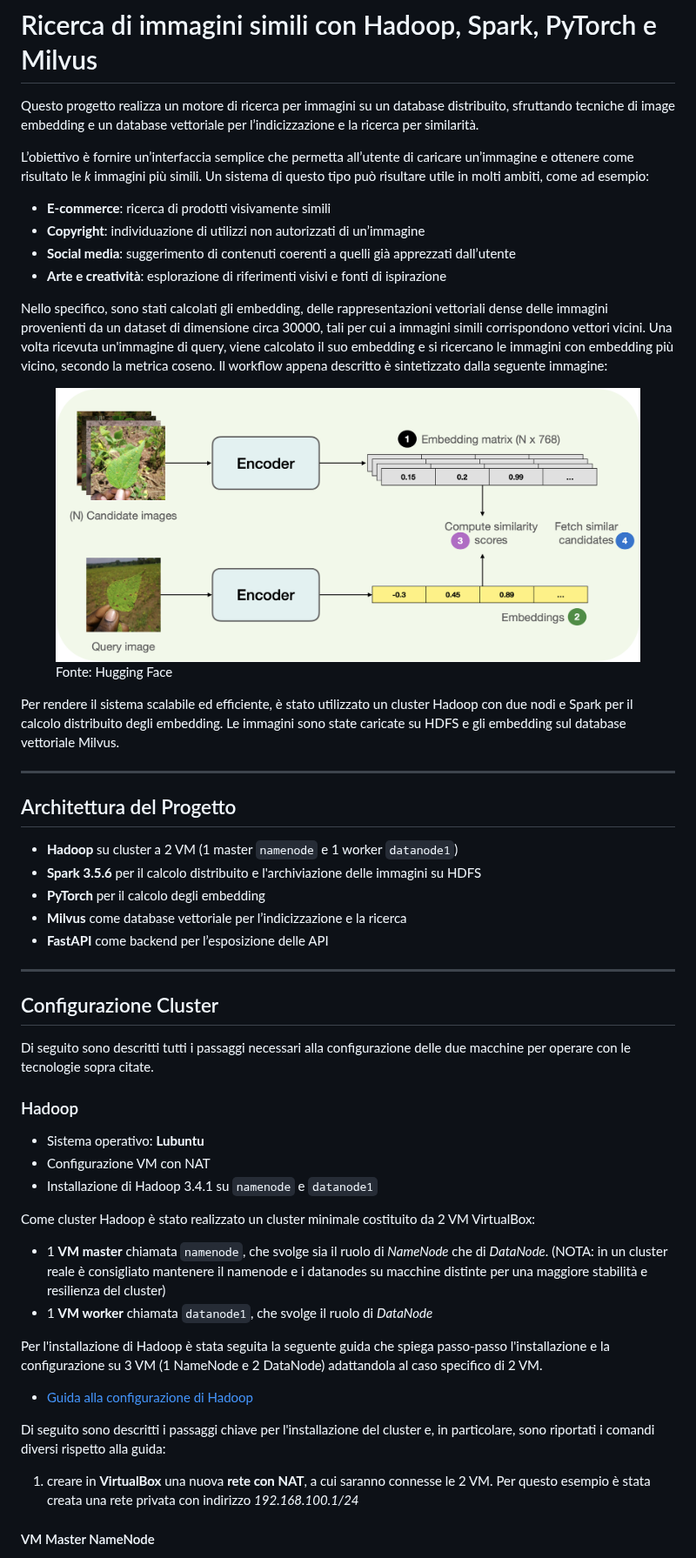
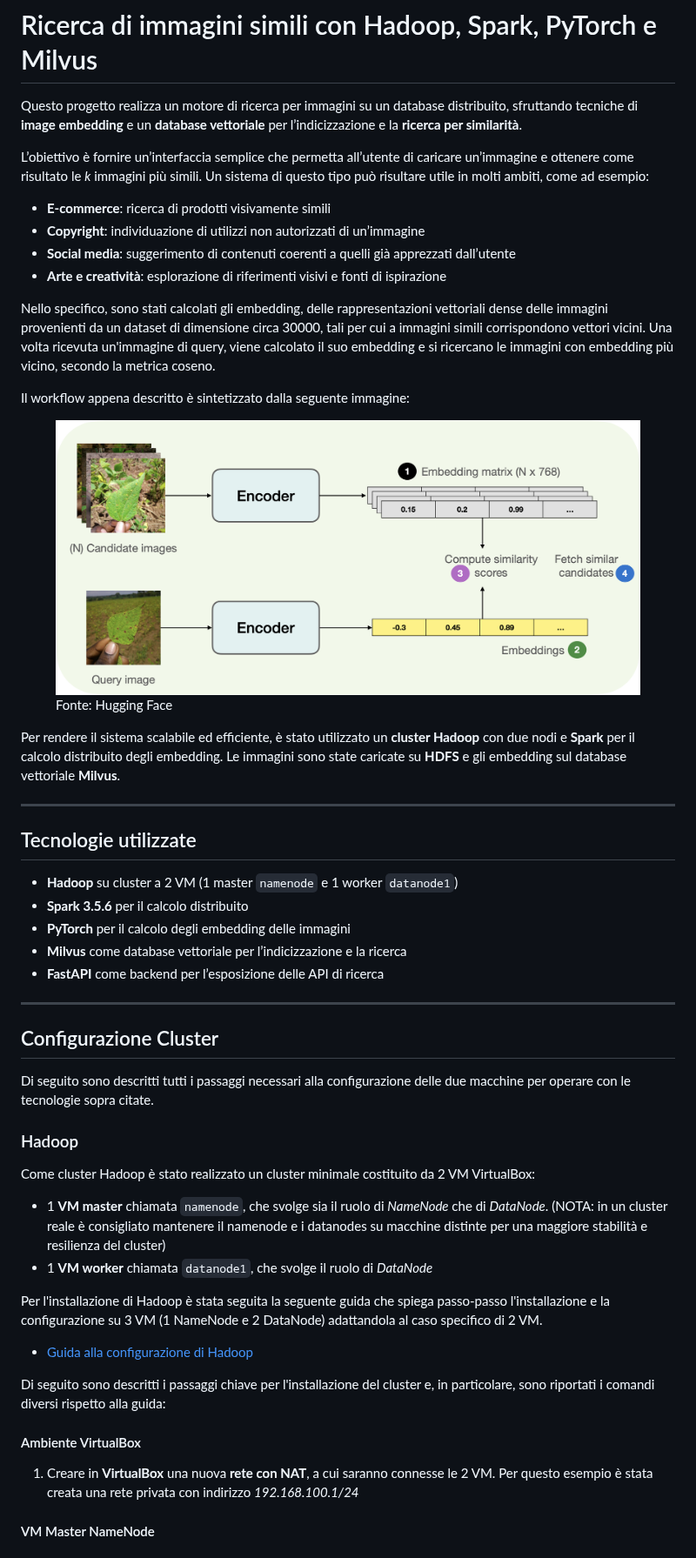
Before and after one commit to valentinamilighetti/Distributed-image-search, a Markdown page: README.md, the part around one of its changes. Shown at 87% size. Drawn GitHub-style.

```diff
--- a/README.md
+++ b/README.md
@@ -1,6 +1,6 @@
 # Ricerca di immagini simili con Hadoop, Spark, PyTorch e Milvus
 
-Questo progetto realizza un motore di ricerca per immagini su un database distribuito, sfruttando tecniche di image embedding e un database vettoriale per l’indicizzazione e la ricerca per similarità.
+Questo progetto realizza un motore di ricerca per immagini su un database distribuito, sfruttando tecniche di **image embedding** e un **database vettoriale** per l’indicizzazione e la **ricerca per similarità**.
 
 L’obiettivo è fornire un’interfaccia semplice che permetta all’utente di caricare un’immagine e ottenere come risultato le *k* immagini più simili. Un sistema di questo tipo può risultare utile in molti ambiti, come ad esempio:
 - **E-commerce**: ricerca di prodotti visivamente simili
@@ -9,5 +9,7 @@ L’obiettivo è fornire un’interfaccia semplice che permetta all’utente di
 - **Arte e creatività**: esplorazione di riferimenti visivi e fonti di ispirazione
 
 Nello specifico, sono stati calcolati gli embedding, delle rappresentazioni vettoriali dense delle immagini provenienti da un dataset di dimensione circa 30000, tali per cui a immagini simili corrispondono vettori vicini.
-Una volta ricevuta un'immagine di query, viene calcolato il suo embedding e si ricercano le immagini con embedding più vicino, secondo la metrica coseno. Il workflow appena descritto è sintetizzato dalla seguente immagine:
+Una volta ricevuta un'immagine di query, viene calcolato il suo embedding e si ricercano le immagini con embedding più vicino, secondo la metrica coseno.
+
+Il workflow appena descritto è sintetizzato dalla seguente immagine:
 <figure>
@@ -15,17 +17,18 @@ Una volta ricevuta un'immagine di query, viene calcolato il suo embedding e si r
 <figcaption>Fonte: Hugging Face</figcaption>
 </figure>
 
-Per rendere il sistema scalabile ed efficiente, è stato utilizzato un cluster Hadoop con due nodi e Spark per il calcolo distribuito degli embedding. Le immagini sono state caricate su HDFS e gli embedding sul database vettoriale Milvus.
+
+Per rendere il sistema scalabile ed efficiente, è stato utilizzato un **cluster Hadoop** con due nodi e **Spark** per il calcolo distribuito degli embedding. Le immagini sono state caricate su **HDFS** e gli embedding sul database vettoriale **Milvus**.
 
 ---
 
-## Architettura del Progetto
+## Tecnologie utilizzate
 
 - **Hadoop** su cluster a 2 VM (1 master `namenode` e  1 worker `datanode1`)
-- **Spark 3.5.6** per il calcolo distribuito e l'archiviazione delle immagini su HDFS
-- **PyTorch** per il calcolo degli embedding
+- **Spark 3.5.6** per il calcolo distribuito
+- **PyTorch** per il calcolo degli embedding delle immagini
 - **Milvus** come database vettoriale per l’indicizzazione e la ricerca
-- **FastAPI** come backend per l’esposizione delle API
+- **FastAPI** come backend per l’esposizione delle API di ricerca
 
 ---
 
@@ -33,9 +36,6 @@ Per rendere il sistema scalabile ed efficiente, è stato utilizzato un cluster H
 Di seguito sono descritti tutti i passaggi necessari alla configurazione delle due macchine per operare con le tecnologie sopra citate.
 
 ### Hadoop
-- Sistema operativo: **Lubuntu**
-- Configurazione VM con NAT
-- Installazione di Hadoop 3.4.1 su `namenode` e `datanode1`
 
 Come cluster Hadoop è stato realizzato un cluster minimale costituito da 2 VM VirtualBox:
 - 1 **VM master** chiamata `namenode`, che svolge sia il ruolo di _NameNode_ che di _DataNode_.
@@ -46,5 +46,6 @@ Per l'installazione di Hadoop è stata seguita la seguente guida che spiega pass
 - [Guida alla configurazione di Hadoop](https://medium.com/analytics-vidhya/setting-up-hadoop-3-2-1-d5c58338cba1)
 
 Di seguito sono descritti i passaggi chiave per l'installazione del cluster e, in particolare, sono riportati i comandi diversi rispetto alla guida:
-1. creare in **VirtualBox** una nuova **rete con NAT**, a cui saranno connesse le 2 VM. Per questo esempio è stata creata una rete privata con indirizzo _192.168.100.1/24_
+#### Ambiente VirtualBox
+1. Creare in **VirtualBox** una nuova **rete con NAT**, a cui saranno connesse le 2 VM. Per questo esempio è stata creata una rete privata con indirizzo _192.168.100.1/24_
 #### VM Master NameNode
```
Also changed, not shown: other parts of README.md (+91 -45 lines).
